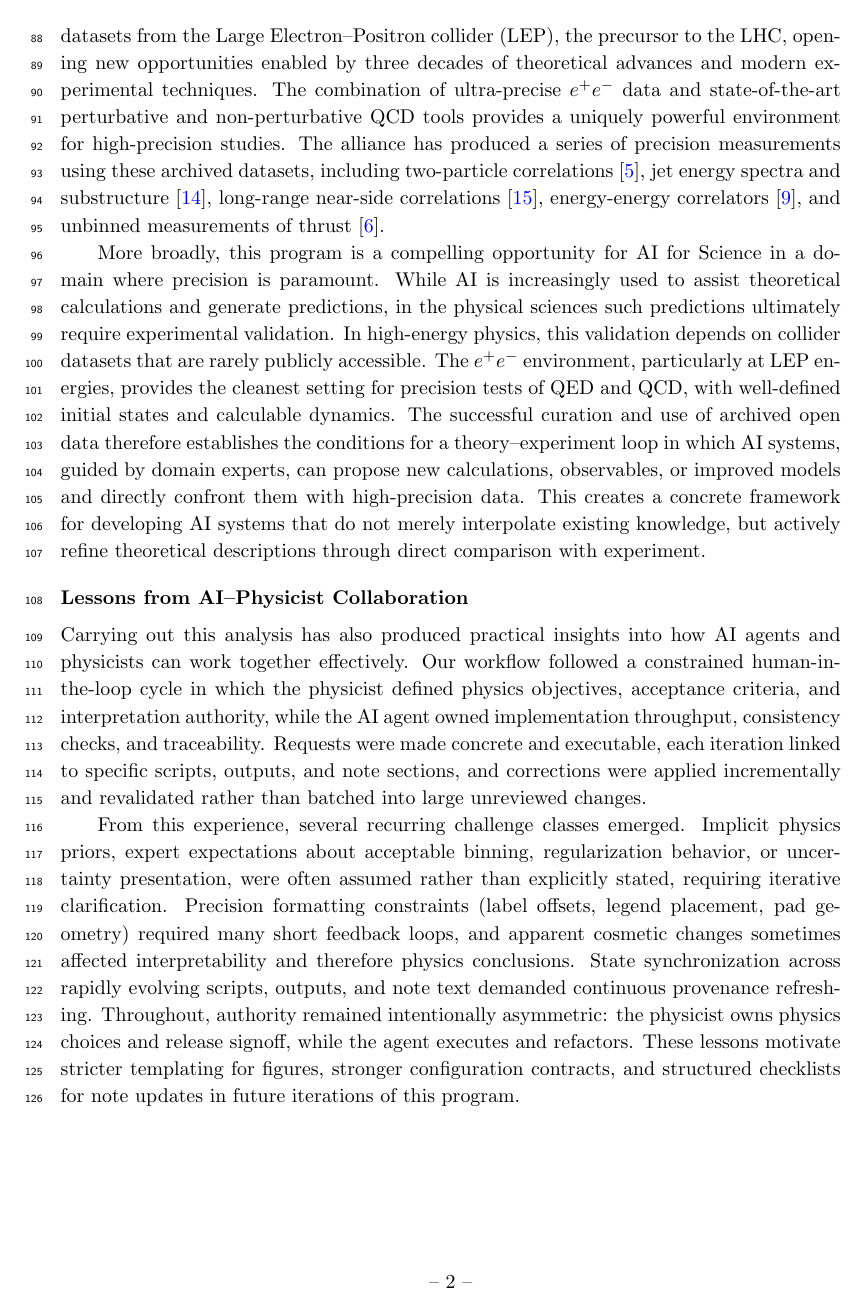
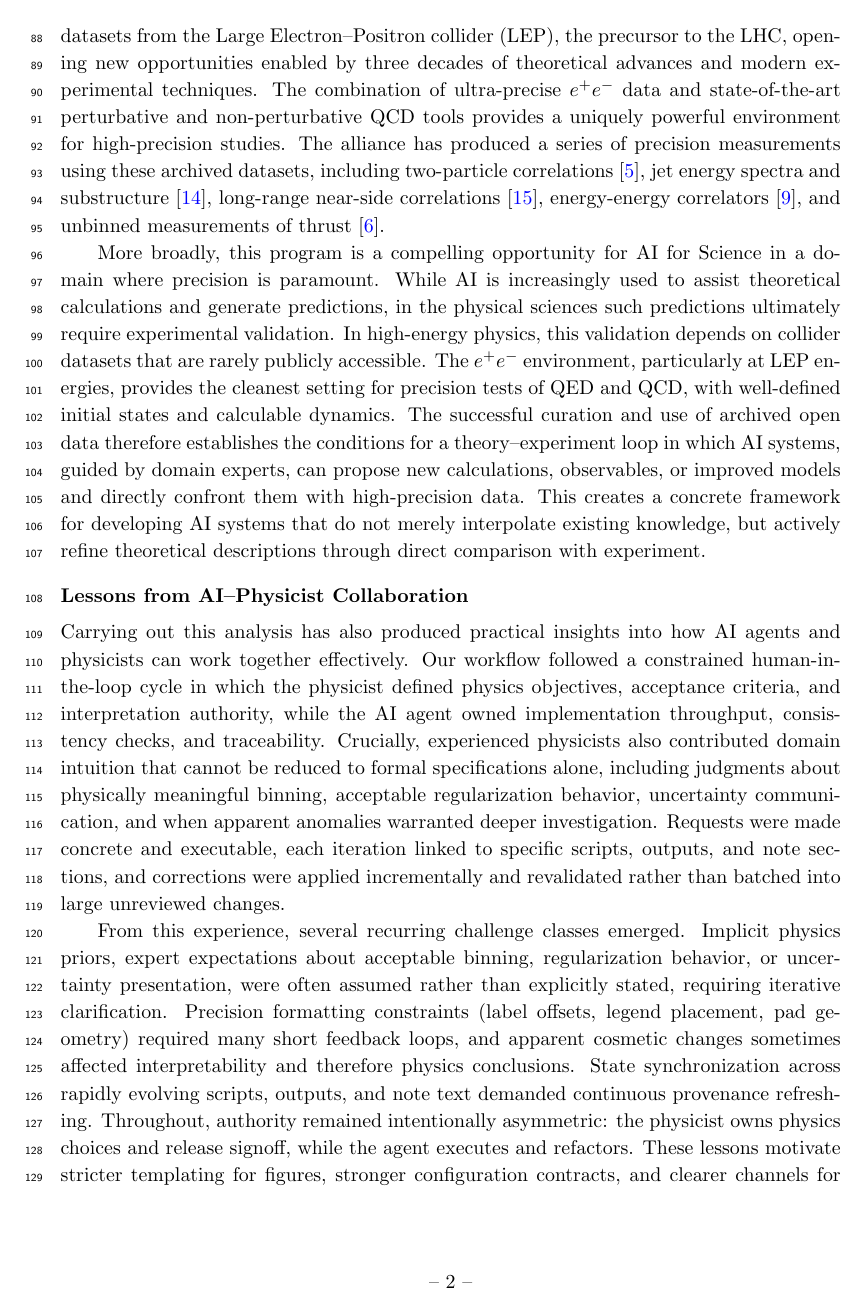
Before and after one commit to Electron-Positron-Alliance/ALEPH_Analysis_Agentic_Thrust, a LaTeX document (AnalysisNote/main.tex, which reads AnalysisNote/sections/ContextAndMotivation.tex): page 4 of 56. Compiled offline with pdfLaTeX; a missing bibliography style is replaced by a similar one.

Commit message:
Updates from Overleaf

```diff
--- a/AnalysisNote/main.tex
+++ b/AnalysisNote/main.tex
@@ -34,8 +34,8 @@
 
 \author[a]{Anthony Badea}
 % \author[b]{Hannah Bossi} % add?
- \author[c]{Yi Chen} % add?
-\author[b]{Yen-Jie Lee}
+ \author[b]{Yi Chen} % add?
+\author[c]{Yen-Jie Lee}
 % \author[c]{Jingyu Zhang} % add?
 
 
--- a/AnalysisNote/sections/ContextAndMotivation.tex
+++ b/AnalysisNote/sections/ContextAndMotivation.tex
@@ -9,6 +9,6 @@ More broadly, this program is a compelling opportunity for AI for Science in a d
 
 \subsection*{Lessons from AI--Physicist Collaboration}
 
-Carrying out this analysis has also produced practical insights into how AI agents and physicists can work together effectively. Our workflow followed a constrained human-in-the-loop cycle in which the physicist defined physics objectives, acceptance criteria, and interpretation authority, while the AI agent owned implementation throughput, consistency checks, and traceability. Requests were made concrete and executable, each iteration linked to specific scripts, outputs, and note sections, and corrections were applied incrementally and revalidated rather than batched into large unreviewed changes.
+Carrying out this analysis has also produced practical insights into how AI agents and physicists can work together effectively. Our workflow followed a constrained human-in-the-loop cycle in which the physicist defined physics objectives, acceptance criteria, and interpretation authority, while the AI agent owned implementation throughput, consistency checks, and traceability. Crucially, experienced physicists also contributed domain intuition that cannot be reduced to formal specifications alone, including judgments about physically meaningful binning, acceptable regularization behavior, uncertainty communication, and when apparent anomalies warranted deeper investigation. Requests were made concrete and executable, each iteration linked to specific scripts, outputs, and note sections, and corrections were applied incrementally and revalidated rather than batched into large unreviewed changes.
 
-From this experience, several recurring challenge classes emerged. Implicit physics priors, expert expectations about acceptable binning, regularization behavior, or uncertainty presentation, were often assumed rather than explicitly stated, requiring iterative clarification. Precision formatting constraints (label offsets, legend placement, pad geometry) required many short feedback loops, and apparent cosmetic changes sometimes affected interpretability and therefore physics conclusions. State synchronization across rapidly evolving scripts, outputs, and note text demanded continuous provenance refreshing. Throughout, authority remained intentionally asymmetric: the physicist owns physics choices and release signoff, while the agent executes and refactors. These lessons motivate stricter templating for figures, stronger configuration contracts, and structured checklists for note updates in future iterations of this program.
+From this experience, several recurring challenge classes emerged. Implicit physics priors, expert expectations about acceptable binning, regularization behavior, or uncertainty presentation, were often assumed rather than explicitly stated, requiring iterative clarification. Precision formatting constraints (label offsets, legend placement, pad geometry) required many short feedback loops, and apparent cosmetic changes sometimes affected interpretability and therefore physics conclusions. State synchronization across rapidly evolving scripts, outputs, and note text demanded continuous provenance refreshing. Throughout, authority remained intentionally asymmetric: the physicist owns physics choices and release signoff, while the agent executes and refactors. These lessons motivate stricter templating for figures, stronger configuration contracts, and clearer channels for encoding expert heuristics into machine readable constraints in future iterations of this program.
```
